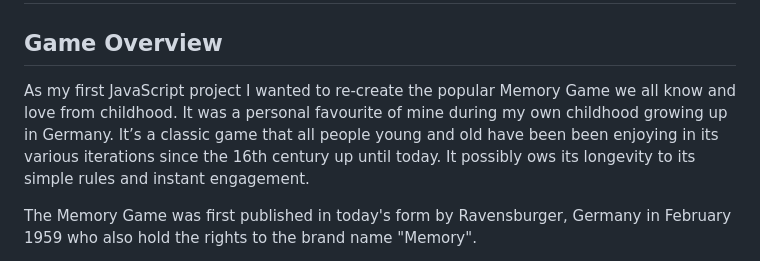
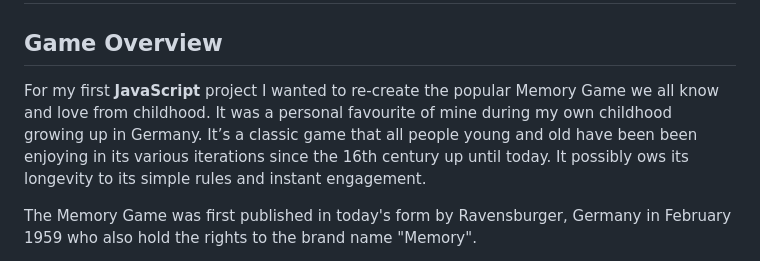
Before and after one commit to clemencehuang/memoryGame, a Markdown page: README.md, the part around the change. Rendered like a GitHub page.

```diff
--- a/README.md
+++ b/README.md
@@ -1,7 +1,7 @@
 # Memory Game
 ## Game Overview
 
-As my first JavaScript project I wanted to re-create the popular Memory Game we all know and love from childhood. It was a personal favourite of mine during my own childhood growing up in Germany. It’s a classic game that all people young and old have been been enjoying in its various iterations since the 16th century up until today. It possibly ows its longevity to its simple rules and instant engagement.
+For my first **JavaScript** project I wanted to re-create the popular Memory Game we all know and love from childhood. It was a personal favourite of mine during my own childhood growing up in Germany. It’s a classic game that all people young and old have been been enjoying in its various iterations since the 16th century up until today. It possibly ows its longevity to its simple rules and instant engagement.
 
 The Memory Game was first published in today's form by Ravensburger, Germany in February 1959 who also hold the rights to the brand name "Memory".
 
```
